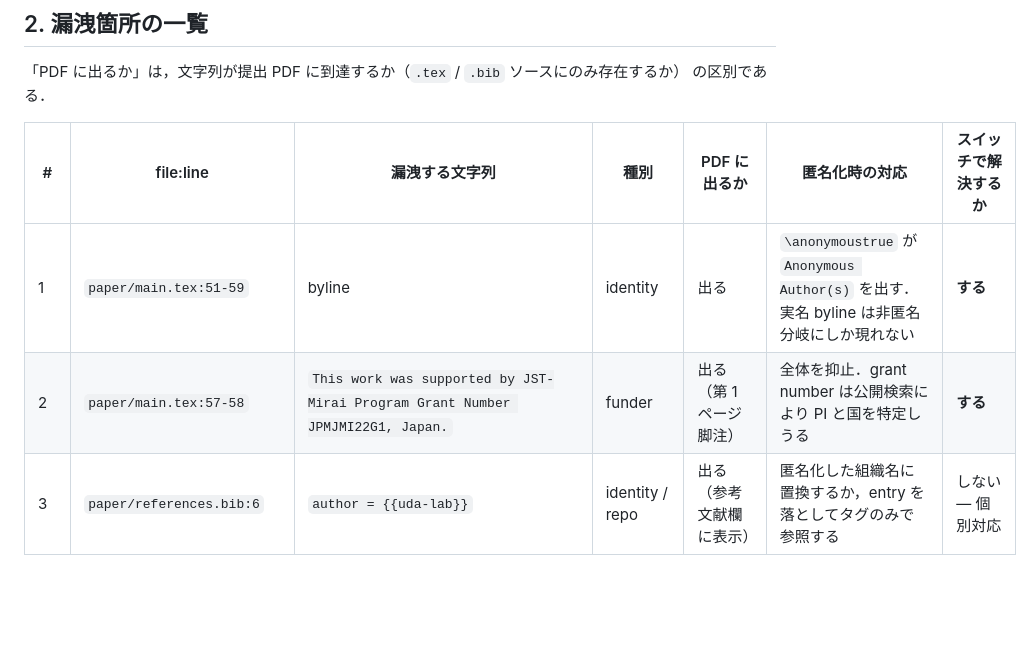
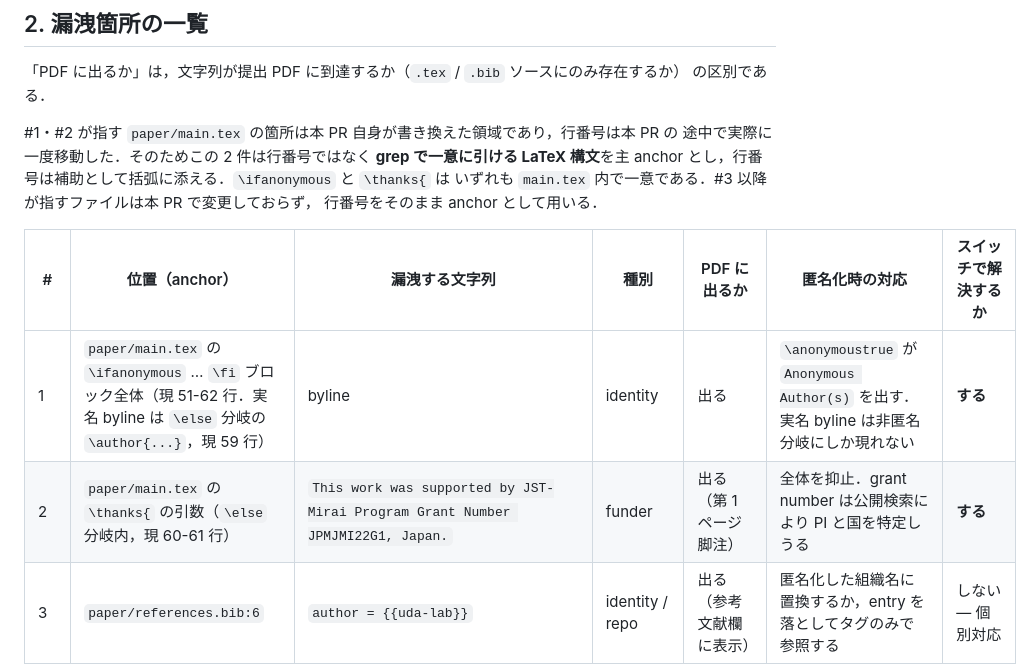
Before and after one commit to uda-lab/KSE2026, a Markdown page: notes/deanonymization-checklist.md, the part around the change. Drawn GitHub-style; blank space fills up the shorter version.

```diff
--- a/notes/deanonymization-checklist.md
+++ b/notes/deanonymization-checklist.md
@@ -56,10 +56,16 @@ Author(s)}}` であり，**byline は既に匿名**である．したがって
 「PDF に出るか」は，文字列が提出 PDF に到達するか（`.tex` / `.bib` ソースにのみ存在するか）
 の区別である．
 
-| # | file:line | 漏洩する文字列 | 種別 | PDF に出るか | 匿名化時の対応 | スイッチで解決するか |
+#1・#2 が指す `paper/main.tex` の箇所は本 PR 自身が書き換えた領域であり，行番号は本 PR の
+途中で実際に一度移動した．そのためこの 2 件は行番号ではなく **grep で一意に引ける LaTeX
+構文**を主 anchor とし，行番号は補助として括弧に添える．`\ifanonymous` と `\thanks{` は
+いずれも `main.tex` 内で一意である．#3 以降が指すファイルは本 PR で変更しておらず，
+行番号をそのまま anchor として用いる．
+
+| # | 位置（anchor） | 漏洩する文字列 | 種別 | PDF に出るか | 匿名化時の対応 | スイッチで解決するか |
 |---|---|---|---|---|---|---|
-| 1 | `paper/main.tex:51-59` | byline | identity | 出る | `\anonymoustrue` が `Anonymous Author(s)` を出す．実名 byline は非匿名分岐にしか現れない | **する** |
-| 2 | `paper/main.tex:57-58` | `This work was supported by JST-Mirai Program Grant Number JPMJMI22G1, Japan.` | funder | 出る（第 1 ページ脚注） | 全体を抑止．grant number は公開検索により PI と国を特定しうる | **する** |
+| 1 | `paper/main.tex` の `\ifanonymous` … `\fi` ブロック全体（現 51-62 行．実名 byline は `\else` 分岐の `\author{...}`，現 59 行） | byline | identity | 出る | `\anonymoustrue` が `Anonymous Author(s)` を出す．実名 byline は非匿名分岐にしか現れない | **する** |
+| 2 | `paper/main.tex` の `\thanks{` の引数（`\else` 分岐内，現 60-61 行） | `This work was supported by JST-Mirai Program Grant Number JPMJMI22G1, Japan.` | funder | 出る（第 1 ページ脚注） | 全体を抑止．grant number は公開検索により PI と国を特定しうる | **する** |
 | 3 | `paper/references.bib:6` | `author = {{uda-lab}}` | identity / repo | 出る（参考文献欄に表示） | 匿名化した組織名に置換するか，entry を落としてタグのみで参照する | しない — 個別対応 |
 | 4 | `paper/references.bib:10` | `\url{https://github.com/uda-lab/leray-hopf}` | repo / identity | 出る（URL がそのまま） | URL を除去し，省略するか匿名アーカイブのリンクに置換する | しない — 個別対応 |
 | 5 | `paper/references.bib:11` | `Release tag v0.1.0-rc1, commit 7c15710a` | repo | 出る | SHA は public repo に一意であり，検索すれば owner に到達する．#3・#4 を処理しても SHA を残すと漏れる | しない — 個別対応 |
```
Also changed, not shown: analysis/author-interface-model.md (+10 -6 lines), analysis/author-interface-traces.md (+1 -1 lines).
